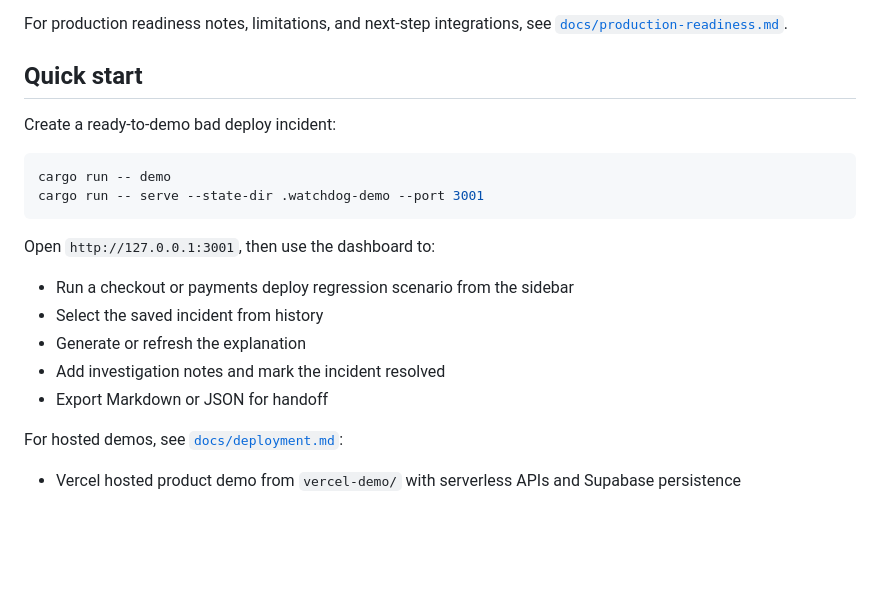
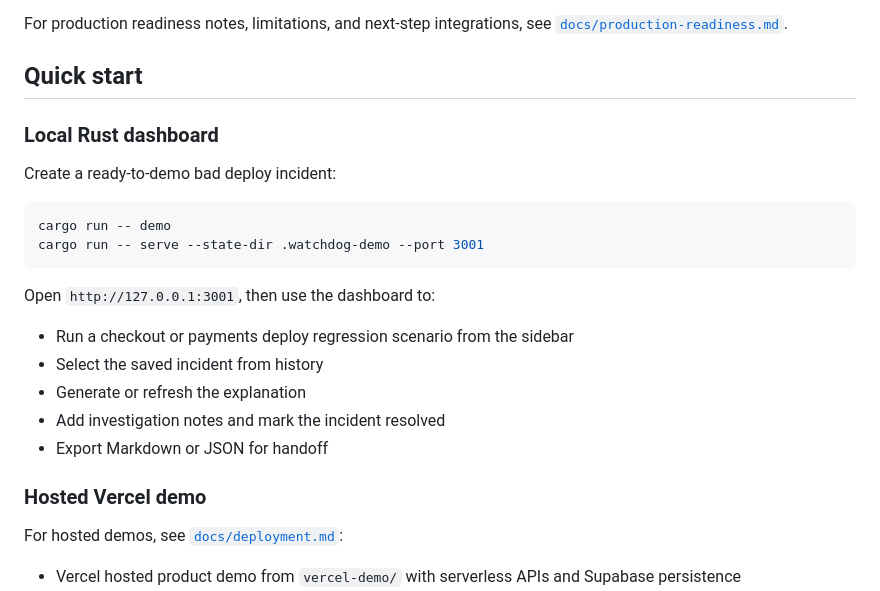
Before and after one commit to deepti-96/WatchDog, a Markdown page: README.md, the part around the change. Drawn GitHub-style; blank space fills up the shorter version.

Commit message:
Clarify local and hosted quick starts

````diff
--- a/README.md
+++ b/README.md
@@ -66,6 +66,8 @@ For production readiness notes, limitations, and next-step integrations, see [`d
 
 ## Quick start
 
+### Local Rust dashboard
+
 Create a ready-to-demo bad deploy incident:
 
 ```bash
@@ -80,6 +82,8 @@ Open `http://127.0.0.1:3001`, then use the dashboard to:
 - Generate or refresh the explanation
 - Add investigation notes and mark the incident resolved
 - Export Markdown or JSON for handoff
+
+### Hosted Vercel demo
 
 For hosted demos, see [`docs/deployment.md`](./docs/deployment.md):
 
````
